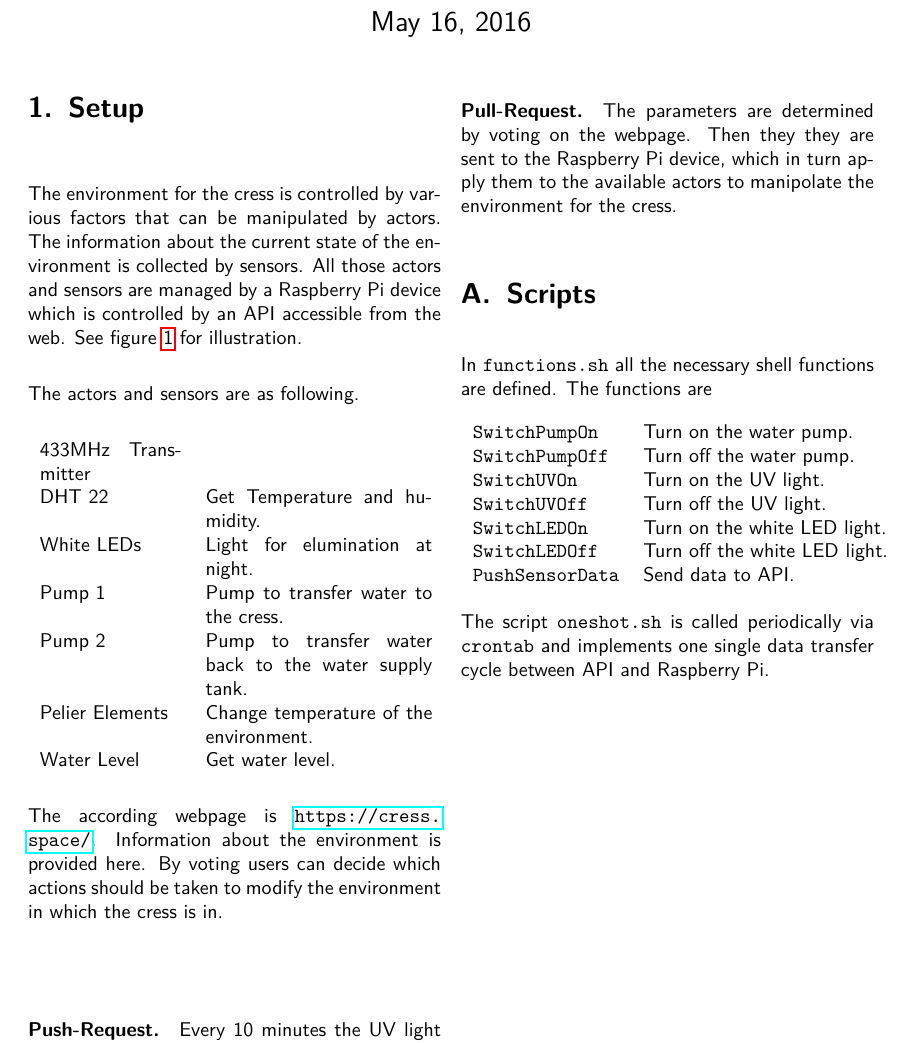
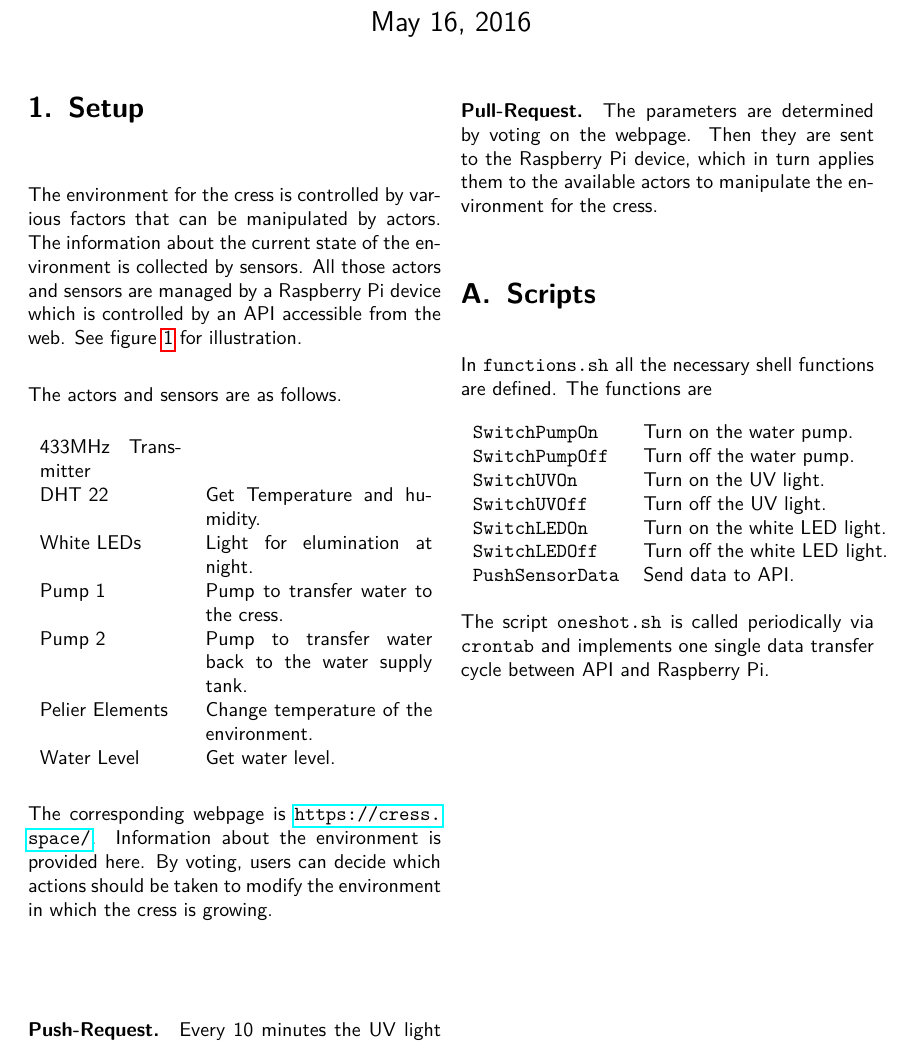
Before and after one commit to aerospaceresearch/cress-doc, a LaTeX document (cress-doc.tex): part of page 1 of 2, cut so that both start at the same text. Compiled offline with pdfLaTeX.

Commit message:
Typos and minor grammar fixes

```diff
--- a/cress-doc.tex
+++ b/cress-doc.tex
@@ -52,7 +52,7 @@ sensors are managed by a Raspberry Pi device which is controlled by an
 API accessible from the web. See figure \ref{fig:overview_api_raspi}
 for illustration.
 
-The actors and sensors are as following.
+The actors and sensors are as follows.
 
 \begin{tabular}{p{2.5cm}p{4cm}}
   433MHz Transmitter & \\
@@ -64,10 +64,10 @@ The actors and sensors are as following.
   Water Level & Get water level.
 \end{tabular}
 
-The according webpage is \url{https://cress.space/}. Information about
-the environment is provided here. By voting users can decide which
+The corresponding webpage is \url{https://cress.space/}. Information about
+the environment is provided here. By voting, users can decide which
 actions should be taken to modify the environment in which the cress
-is in.
+is growing.
 
 \begin{figure*}[!h]
   \includegraphics{overview_api_raspi.eps}
@@ -83,9 +83,9 @@ with collected sensor data.
 
 \paragraph{Pull-Request.}
 
-The parameters are determined by voting on the webpage. Then they they
-are sent to the Raspberry Pi device, which in turn apply them to the
-available actors to manipolate the environment for the cress.
+The parameters are determined by voting on the webpage. Then they
+are sent to the Raspberry Pi device, which in turn applies them to the
+available actors to manipulate the environment for the cress.
 
 \appendix
 
```
